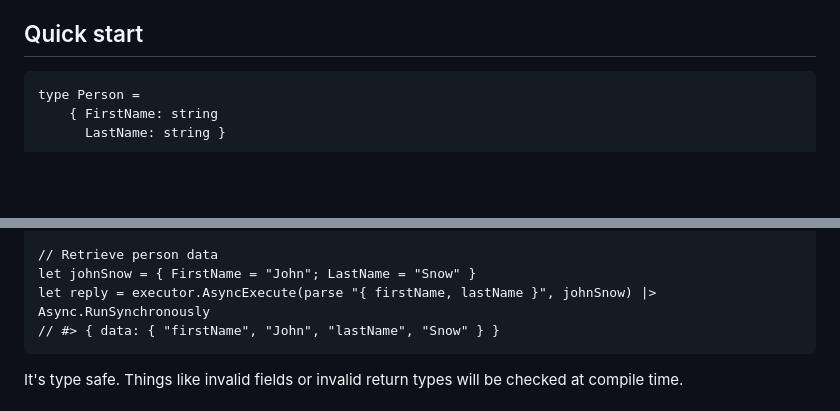
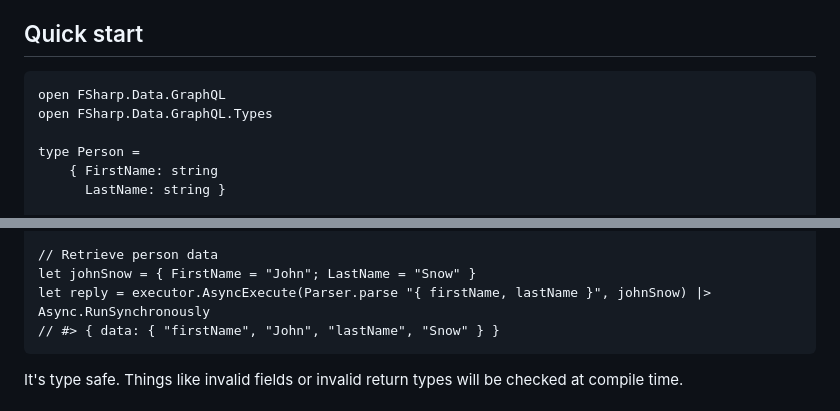
Before and after one commit to CoffeeMay/arp.Data., a Markdown page: README.md, 2 parts joined by grey strips. Drawn GitHub-style; blank space fills up the shorter version.

Commit message:
fix the quick start example (fixes #304)

````diff
--- a/README.md
+++ b/README.md
@@ -8,6 +8,9 @@ F# implementation of Facebook [GraphQL query language specification](https://fac
 ## Quick start
 
 ```fsharp
+open FSharp.Data.GraphQL
+open FSharp.Data.GraphQL.Types
+
 type Person =
     { FirstName: string
       LastName: string }
@@ -29,7 +32,7 @@ let executor = Executor(schema)
 
 // Retrieve person data
 let johnSnow = { FirstName = "John"; LastName = "Snow" }
-let reply = executor.AsyncExecute(parse "{ firstName, lastName }", johnSnow) |> Async.RunSynchronously
+let reply = executor.AsyncExecute(Parser.parse "{ firstName, lastName }", johnSnow) |> Async.RunSynchronously
 // #> { data: { "firstName", "John", "lastName", "Snow" } }
 ```
 
````
